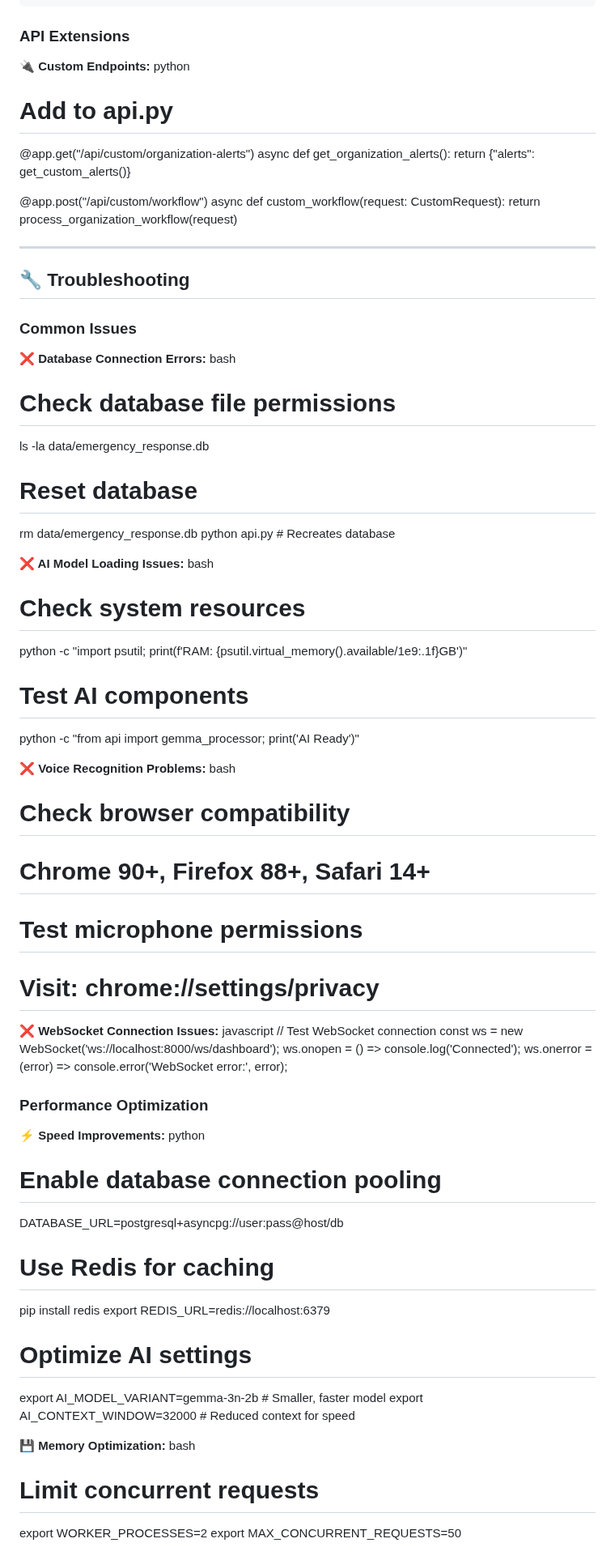
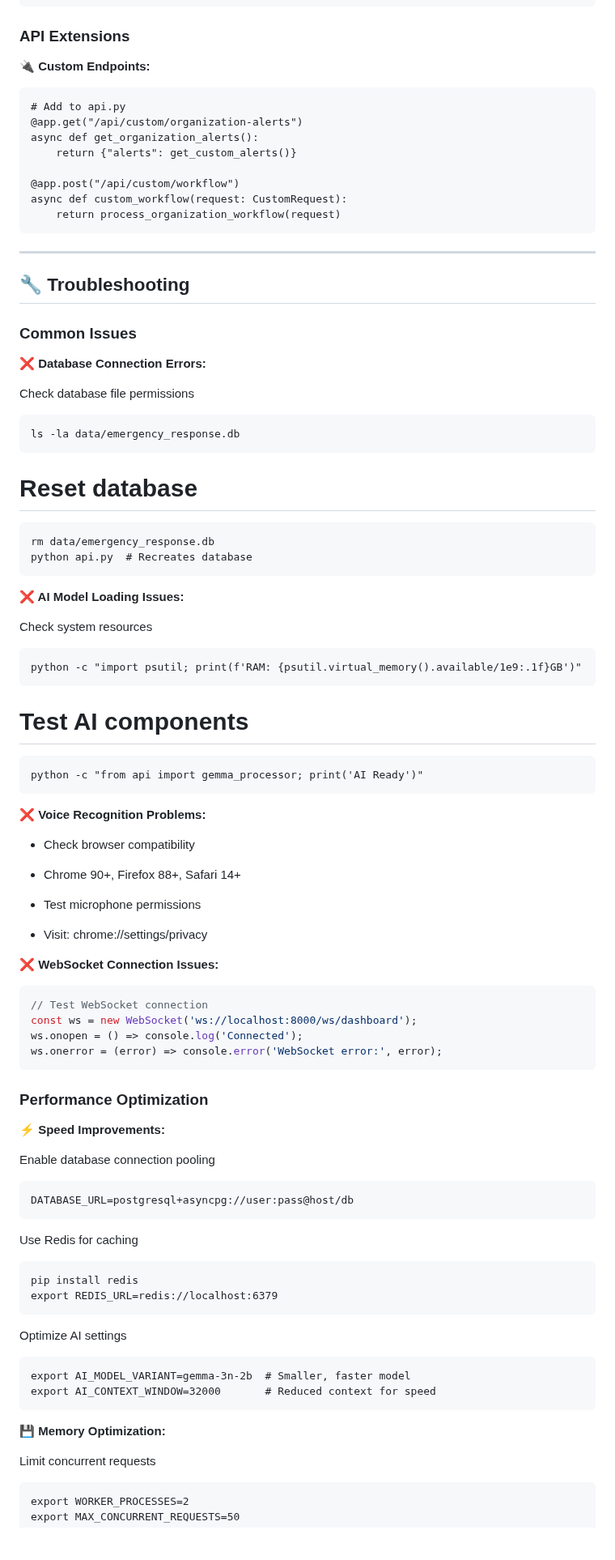
Before and after one commit to rembertdesigns/gemma3n-disaster-assistant, a Markdown page: README.md, the part around one of its changes. Shown at 81% size. Rendered like a GitHub page; blank space fills up the shorter version.

````diff
--- a/README.md
+++ b/README.md
@@ -1308,7 +1307,7 @@ templates/
 ### API Extensions
 
 **🔌 Custom Endpoints:**
-python
+```
 # Add to api.py
 @app.get("/api/custom/organization-alerts")
 async def get_organization_alerts():
@@ -1317,7 +1316,7 @@ async def get_organization_alerts():
 @app.post("/api/custom/workflow")
 async def custom_workflow(request: CustomRequest):
     return process_organization_workflow(request)
-
+```
 
 ---
 
@@ -1326,59 +1325,69 @@ async def custom_workflow(request: CustomRequest):
 ### Common Issues
 
 **❌ Database Connection Errors:**
-bash
-# Check database file permissions
+
+Check database file permissions
+```
 ls -la data/emergency_response.db
-
+```
 # Reset database
+```
 rm data/emergency_response.db
 python api.py  # Recreates database
-
+```
 
 **❌ AI Model Loading Issues:**
-bash
-# Check system resources
+
+Check system resources
+```
 python -c "import psutil; print(f'RAM: {psutil.virtual_memory().available/1e9:.1f}GB')"
-
+```
 # Test AI components
+```
 python -c "from api import gemma_processor; print('AI Ready')"
-
+```
 
 **❌ Voice Recognition Problems:**
-bash
-# Check browser compatibility
-# Chrome 90+, Firefox 88+, Safari 14+
-
-# Test microphone permissions
-# Visit: chrome://settings/privacy
+
+- Check browser compatibility
+- Chrome 90+, Firefox 88+, Safari 14+
+
+- Test microphone permissions
+- Visit: chrome://settings/privacy
 
 
 **❌ WebSocket Connection Issues:**
-javascript
+```js
 // Test WebSocket connection
 const ws = new WebSocket('ws://localhost:8000/ws/dashboard');
 ws.onopen = () => console.log('Connected');
 ws.onerror = (error) => console.error('WebSocket error:', error);
-
+```
 
 ### Performance Optimization
 
 **⚡ Speed Improvements:**
-python
-# Enable database connection pooling
+
+Enable database connection pooling
+```
 DATABASE_URL=postgresql+asyncpg://user:pass@host/db
-
-# Use Redis for caching
+```
+
+Use Redis for caching
+```
 pip install redis
 export REDIS_URL=redis://localhost:6379
-
-# Optimize AI settings
+```
+
+Optimize AI settings
+```
 export AI_MODEL_VARIANT=gemma-3n-2b  # Smaller, faster model
 export AI_CONTEXT_WINDOW=32000       # Reduced context for speed
-
+```
 
 **💾 Memory Optimization:**
-bash
-# Limit concurrent requests
+
+Limit concurrent requests
+```
 export WORKER_PROCESSES=2
 export MAX_CONCURRENT_REQUESTS=50
````
Also changed, not shown: other parts of README.md (+60 -40 lines).
